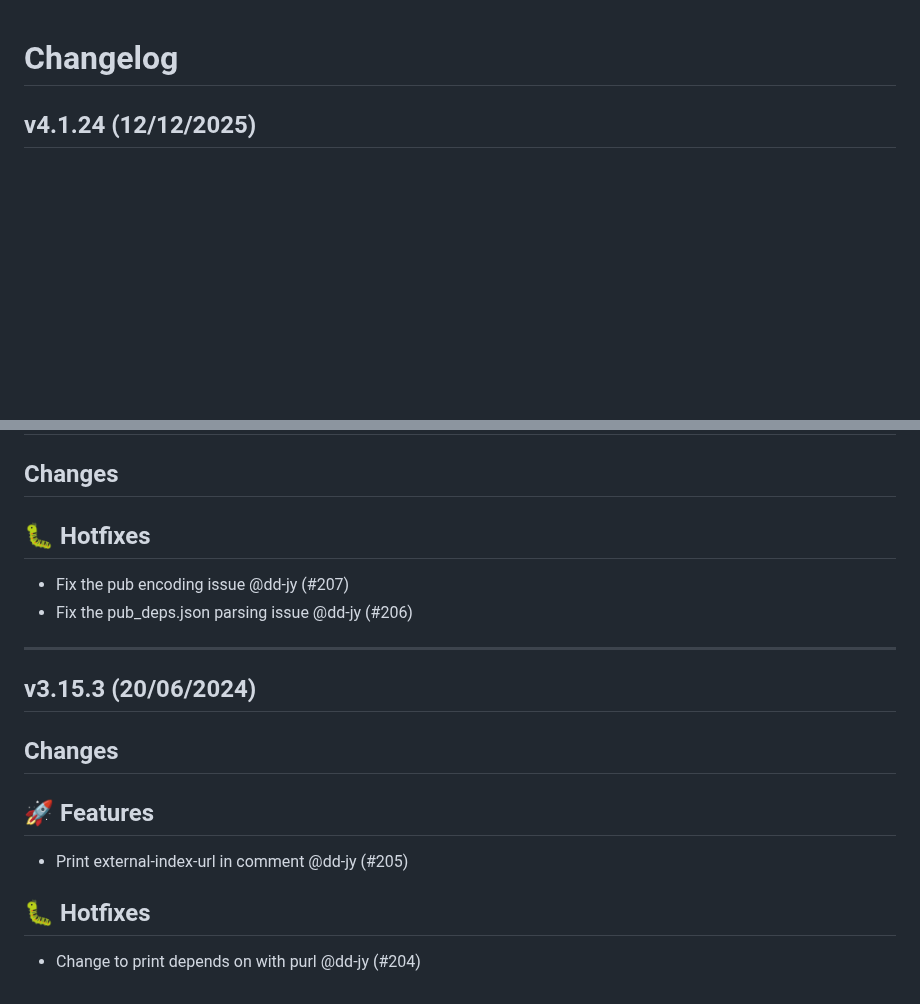
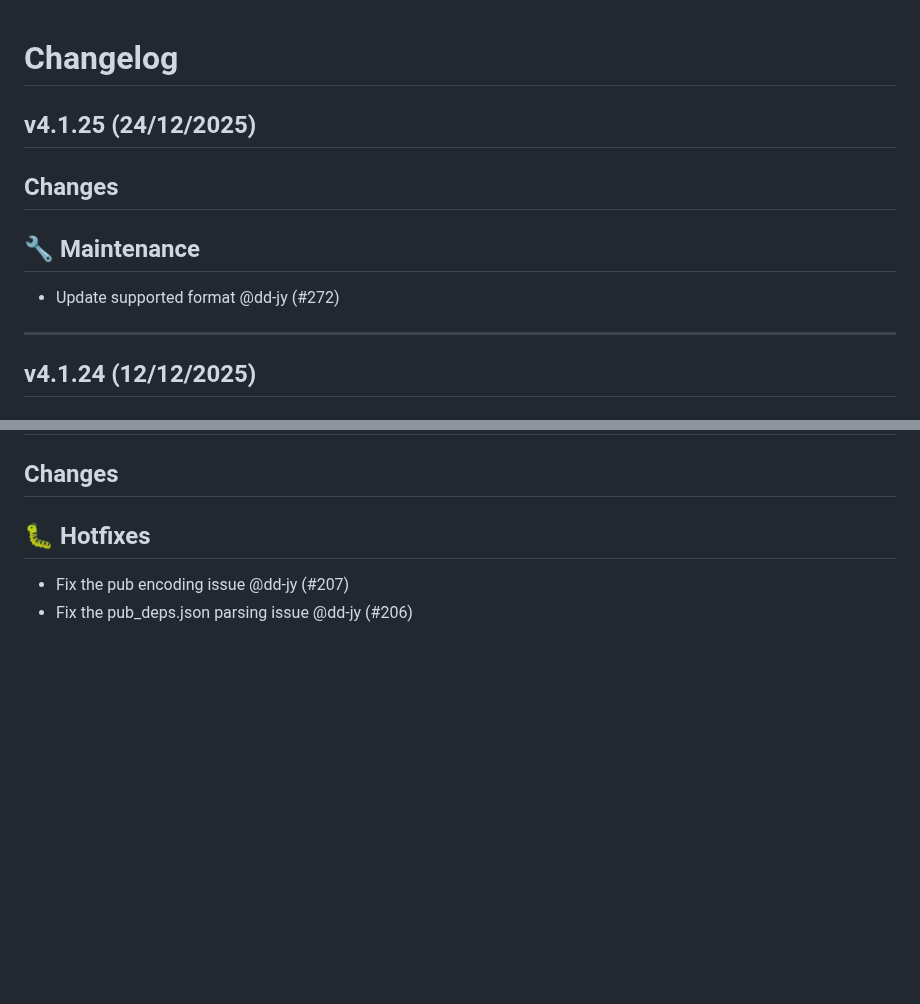
Before and after one commit to fosslight/fosslight_dependency_scanner, a Markdown page: CHANGELOG.md, 2 parts joined by grey strips. Rendered like a GitHub page; blank space fills up the shorter version.

Commit message:
Update ChangeLog

```diff
--- a/CHANGELOG.md
+++ b/CHANGELOG.md
@@ -1,4 +1,12 @@
 # Changelog
+
+## v4.1.25 (24/12/2025)
+## Changes
+## 🔧 Maintenance
+
+- Update supported format @dd-jy (#272)
+
+---
 
 ## v4.1.24 (12/12/2025)
 ## Changes
@@ -294,15 +302,3 @@
 
 - Fix the pub encoding issue @dd-jy (#207)
 - Fix the pub_deps.json parsing issue @dd-jy (#206)
-
----
-
-## v3.15.3 (20/06/2024)
-## Changes
-## 🚀 Features
-
-- Print external-index-url in comment @dd-jy (#205)
-
-## 🐛 Hotfixes
-
-- Change to print depends on with purl @dd-jy (#204)
```
